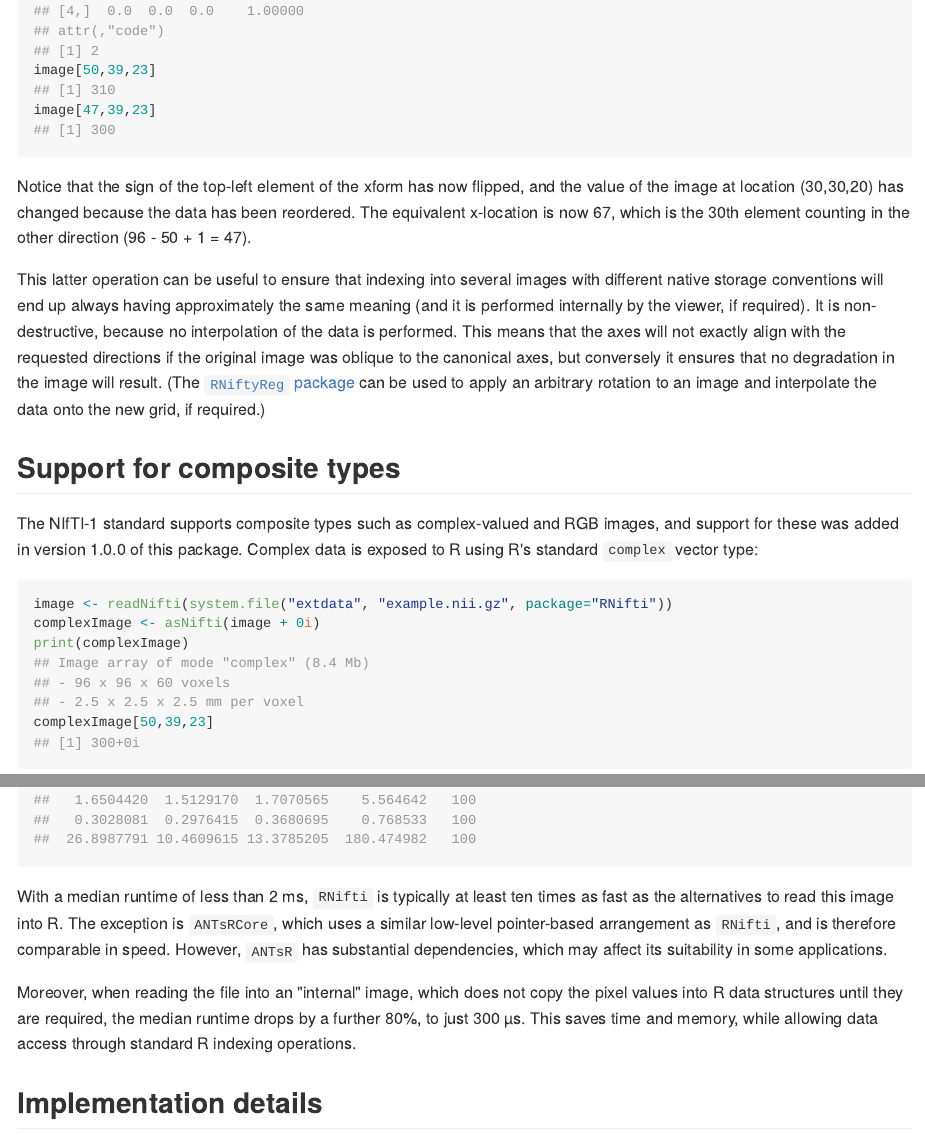
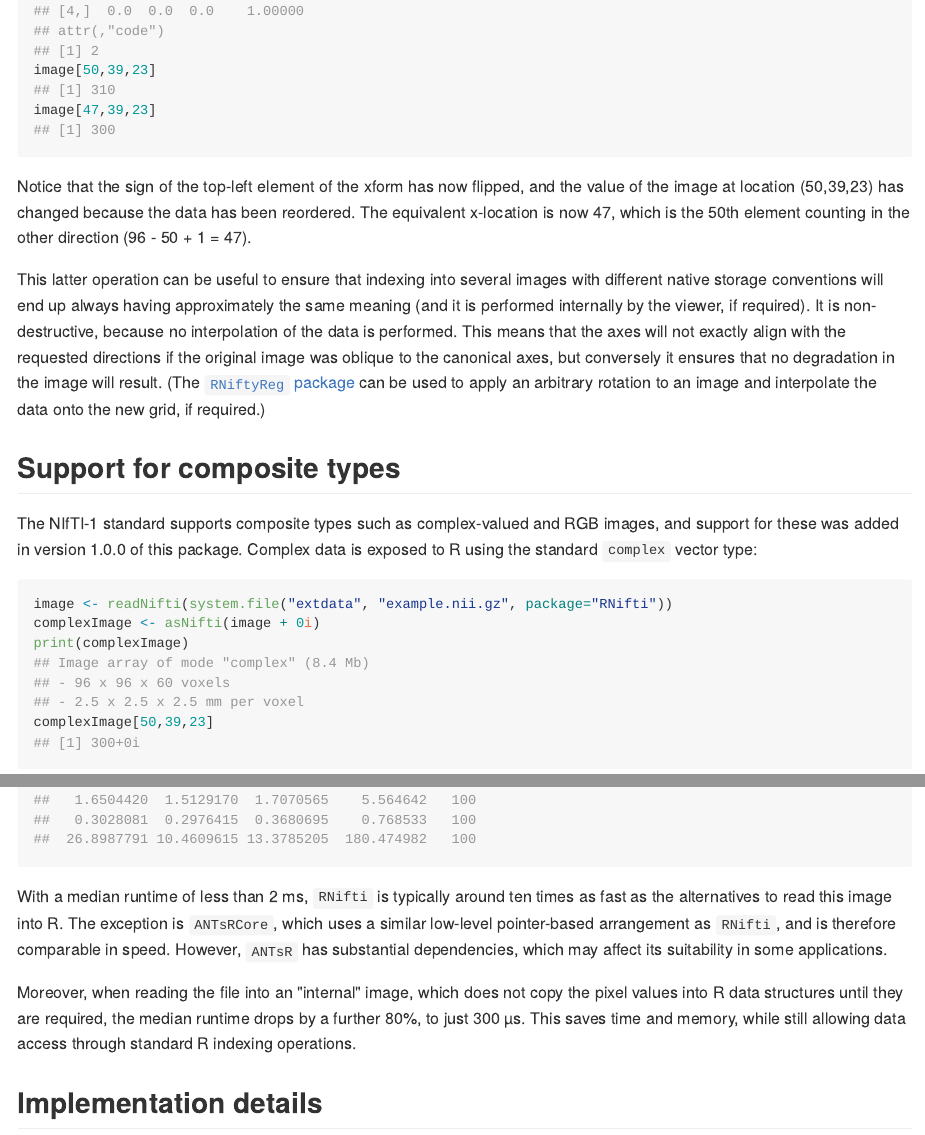
Before and after one commit to jonclayden/RNifti, an R Markdown document (README.Rmd): the page in a window 1100 px wide, from 5680 px down, and a second part further down, joined at a grey line. The pictures show the output file README.md that the author committed with the source, drawn offline in the style of GitHub; badge pictures from the web are left out.

Commit message:
README fixes

````diff
--- a/README.Rmd
+++ b/README.Rmd
@@ -109,13 +109,13 @@ image[50,39,23]
 image[47,39,23]
 ```
 
-Notice that the sign of the top-left element of the xform has now flipped, and the value of the image at location (30,30,20) has changed because the data has been reordered. The equivalent x-location is now 67, which is the 30th element counting in the other direction (96 - 50 + 1 = 47).
+Notice that the sign of the top-left element of the xform has now flipped, and the value of the image at location (50,39,23) has changed because the data has been reordered. The equivalent x-location is now 47, which is the 50th element counting in the other direction (96 - 50 + 1 = 47).
 
 This latter operation can be useful to ensure that indexing into several images with different native storage conventions will end up always having approximately the same meaning (and it is performed internally by the viewer, if required). It is non-destructive, because no interpolation of the data is performed. This means that the axes will not exactly align with the requested directions if the original image was oblique to the canonical axes, but conversely it ensures that no degradation in the image will result. (The [`RNiftyReg` package](https://github.com/jonclayden/RNiftyReg) can be used to apply an arbitrary rotation to an image and interpolate the data onto the new grid, if required.)
 
 ## Support for composite types
 
-The NIfTI-1 standard supports composite types such as complex-valued and RGB images, and support for these was added in version 1.0.0 of this package. Complex data is exposed to R using R's standard `complex` vector type:
+The NIfTI-1 standard supports composite types such as complex-valued and RGB images, and support for these was added in version 1.0.0 of this package. Complex data is exposed to R using the standard `complex` vector type:
 
 ```{r}
 image <- readNifti(system.file("extdata", "example.nii.gz", package="RNifti"))
@@ -160,9 +160,9 @@ microbenchmark(AnalyzeFMRI::f.read.volume("example.nii"),
                tractor.base::readImageFile("example.nii"), unit="ms")
 ```
 
-With a median runtime of less than 2 ms, `RNifti` is typically at least ten times as fast as the alternatives to read this image into R. The exception is `ANTsRCore`, which uses a similar low-level pointer-based arrangement as `RNifti`, and is therefore comparable in speed. However, `ANTsR` has substantial dependencies, which may affect its suitability in some applications.
+With a median runtime of less than 2 ms, `RNifti` is typically around ten times as fast as the alternatives to read this image into R. The exception is `ANTsRCore`, which uses a similar low-level pointer-based arrangement as `RNifti`, and is therefore comparable in speed. However, `ANTsR` has substantial dependencies, which may affect its suitability in some applications.
 
-Moreover, when reading the file into an "internal" image, which does not copy the pixel values into R data structures until they are required, the median runtime drops by a further 80%, to just 300 µs. This saves time and memory, while allowing data access through standard R indexing operations.
+Moreover, when reading the file into an "internal" image, which does not copy the pixel values into R data structures until they are required, the median runtime drops by a further 80%, to just 300 µs. This saves time and memory, while still allowing data access through standard R indexing operations.
 
 ## Implementation details
 
````
Also changed, not shown: README.md, README.Rmd (2 more changed lines).
